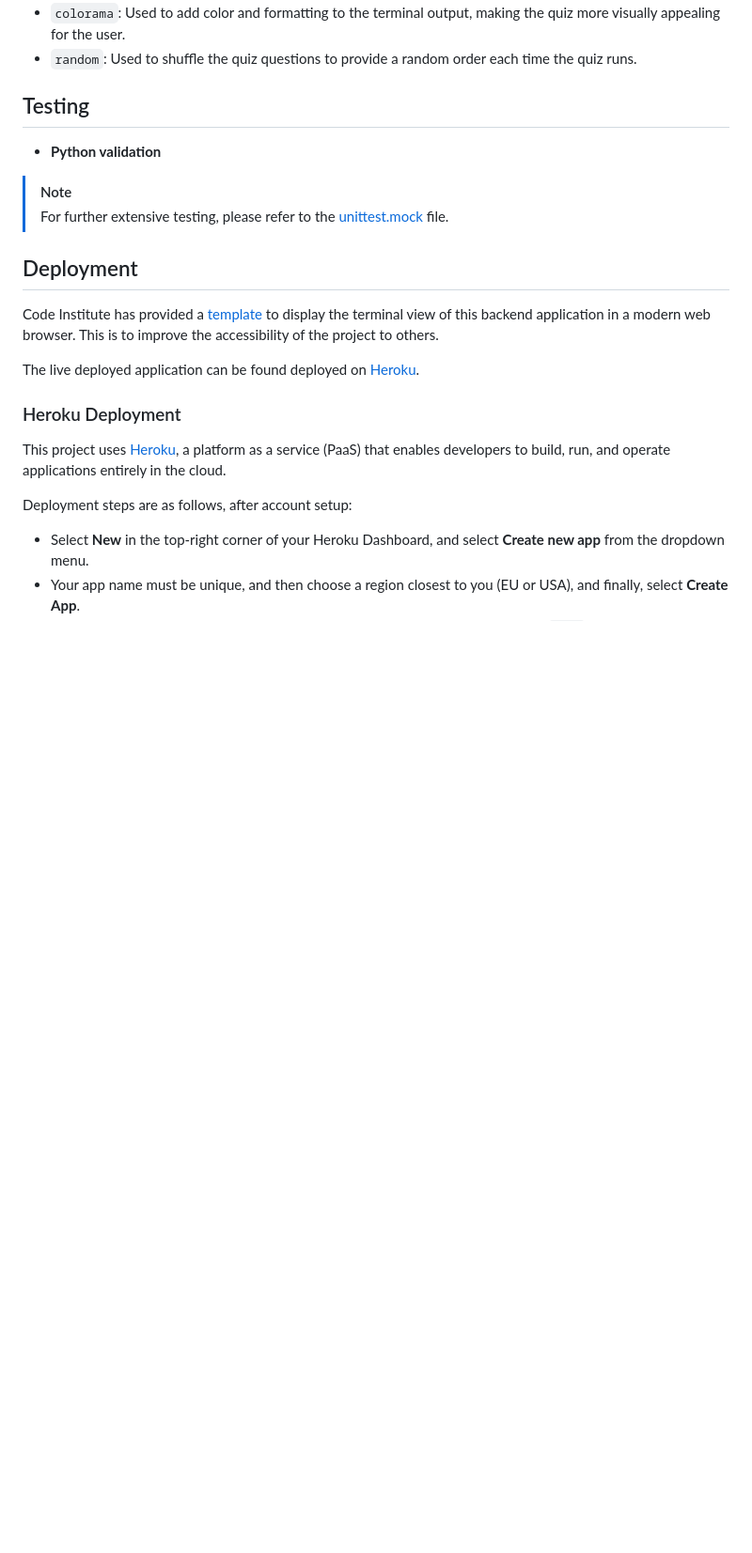
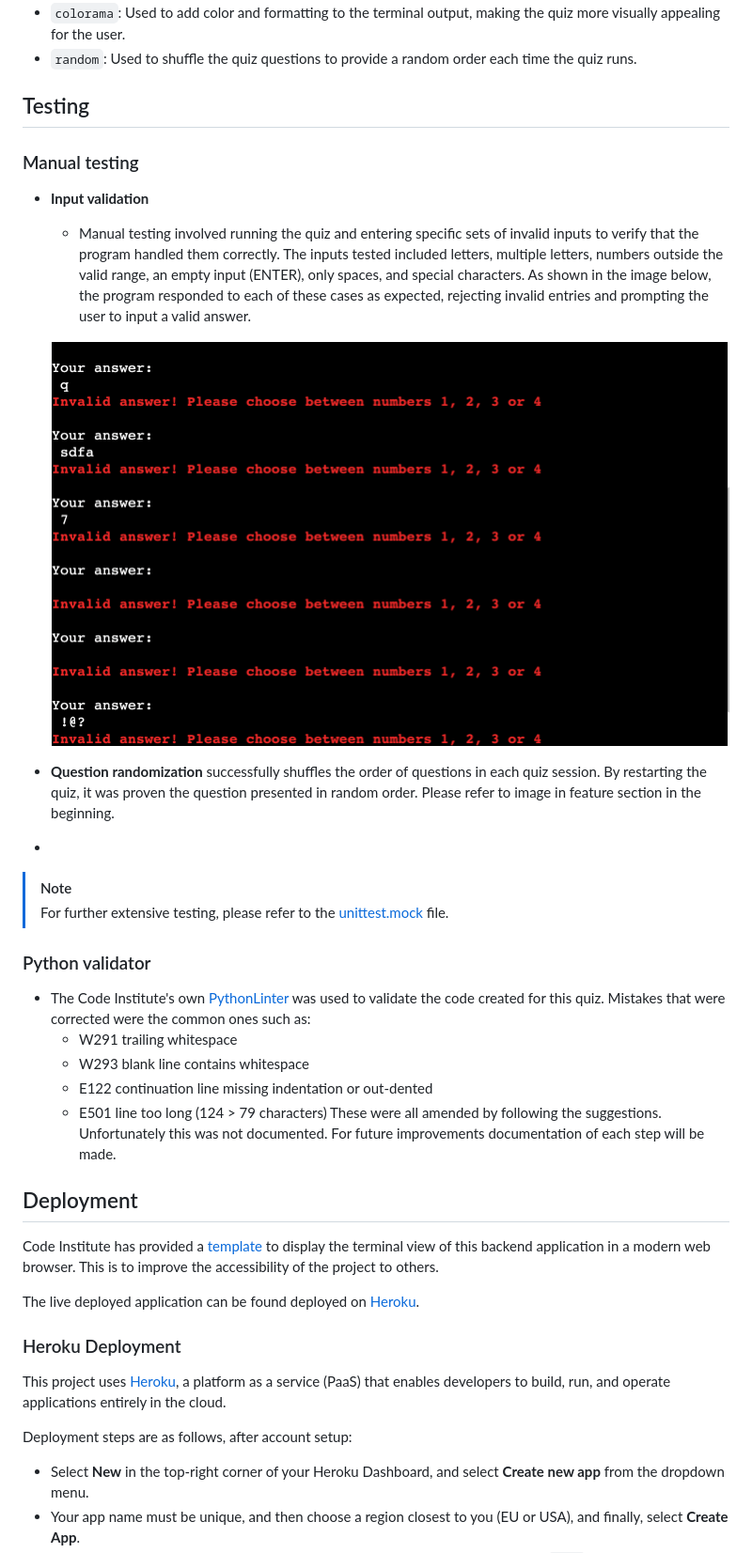
Before and after one commit to Naomib2211/world_foodie, a Markdown page: README.md, the part around the change. Shown: that part at 94% size. Rendered like a GitHub page; pictures changed too: documentation/testing1 2.png (added); blank space fills up the shorter version.

Commit message:
Add testing section to readme.md file and screenshots

```diff
--- a/README.md
+++ b/README.md
@@ -125,11 +125,29 @@ I've used the following Python packages and/or external imported packages.
 
 ## Testing
 
-- **Python validation**
+### Manual testing
 
+- **Input validation**
+    - Manual testing involved running the quiz and entering specific sets of invalid inputs to verify that the program handled them correctly. The inputs tested included letters, multiple letters, numbers outside the valid range, an empty input (ENTER), only spaces, and special characters. As shown in the image below, the program responded to each of these cases as expected, rejecting invalid entries and prompting the user to input a valid answer.
+
+    ![screenshot](documentation/testing1%202.png)
+
+- **Question randomization** successfully shuffles the order of questions in each quiz session. By restarting the quiz, it was proven the question presented in random order. Please refer to image in feature section in the beginning.
+
+-
 
 > [!NOTE]
 > For further extensive testing, please refer to the [unittest.mock](quiztesting.py) file.
+
+### Python validator
+
+- The Code Institute's own [PythonLinter](https://pep8ci.herokuapp.com/) was used to validate the code created for this quiz. Mistakes that were corrected were the common ones such as:
+    - W291 trailing whitespace
+    - W293 blank line contains whitespace
+    - E122 continuation line missing indentation or out-dented
+    - E501 line too long (124 > 79 characters)
+These were all amended by following the suggestions. Unfortunately this was not documented. For future improvements documentation of each step will be made.
+
 
 ## Deployment
 
```
